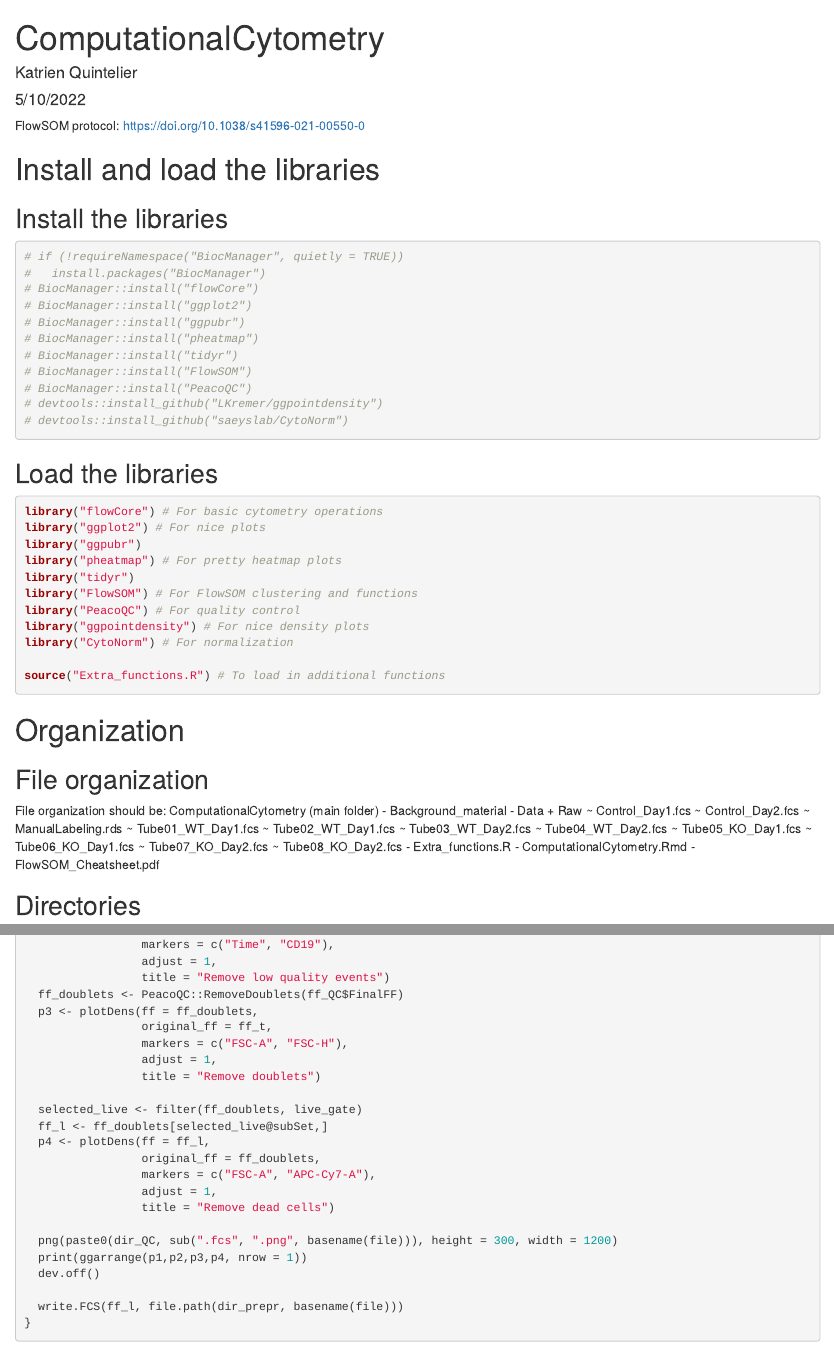
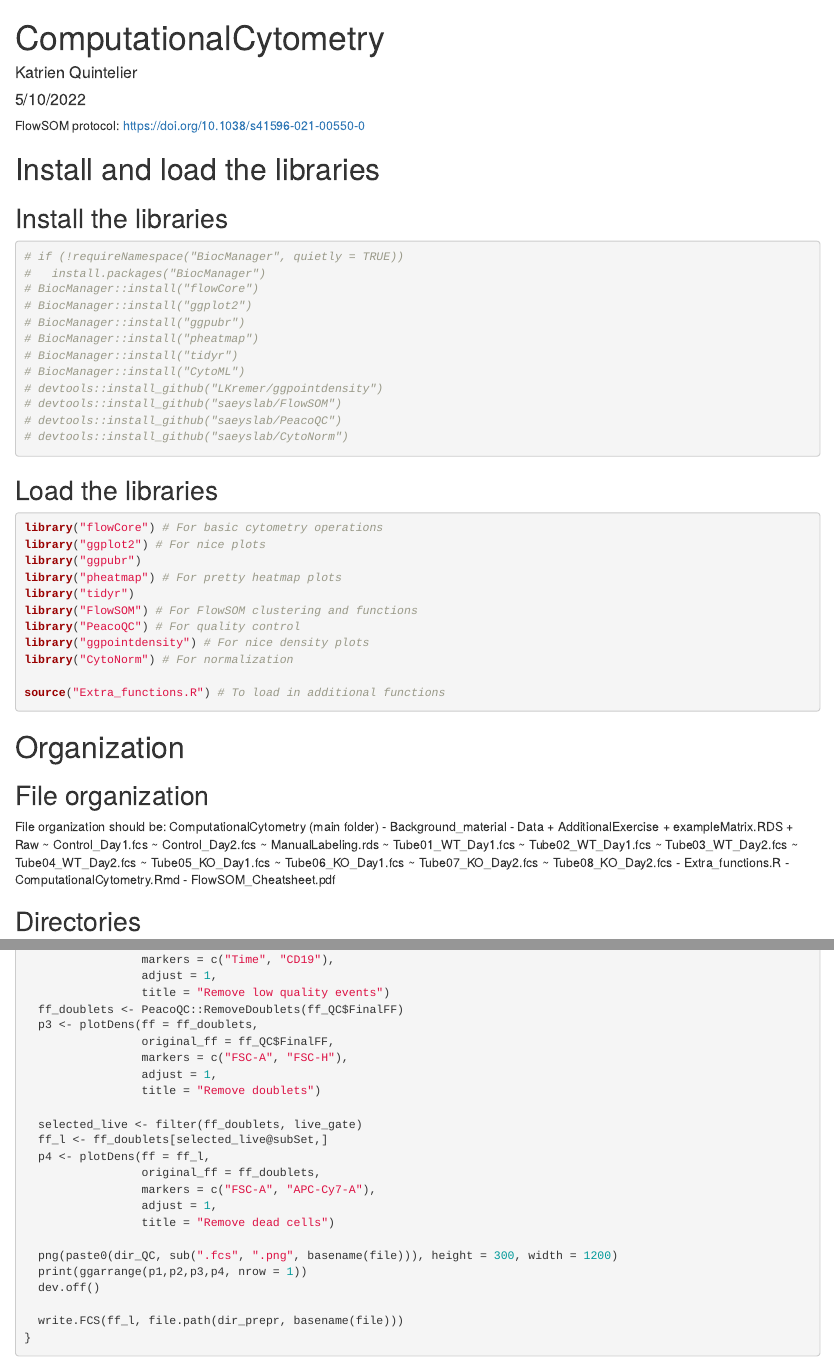
Before and after one commit to saeyslab/ComputationalCytometry, an R Markdown document (ComputationalCytometry.Rmd): the page in a window 1100 px wide, from its top, and a second part further down, joined at a grey line. Rendered offline with R 4.5, knitr and Pandoc, with nearby package versions; some code elsewhere in the file could not run offline.

Commit message:
Corrected small issue in QC plots in preprocessing loop, added CytoML in libraries, Updated file organization

````diff
--- a/ComputationalCytometry.Rmd
+++ b/ComputationalCytometry.Rmd
@@ -19,9 +19,10 @@ FlowSOM protocol: https://doi.org/10.1038/s41596-021-00550-0
 # BiocManager::install("ggpubr")
 # BiocManager::install("pheatmap")
 # BiocManager::install("tidyr")
-# BiocManager::install("FlowSOM")
-# BiocManager::install("PeacoQC")
+# BiocManager::install("CytoML")
 # devtools::install_github("LKremer/ggpointdensity")
+# devtools::install_github("saeyslab/FlowSOM")
+# devtools::install_github("saeyslab/PeacoQC")
 # devtools::install_github("saeyslab/CytoNorm")
 ```
 
@@ -47,6 +48,8 @@ File organization should be:
 ComputationalCytometry (main folder)
 - Background_material
 - Data
+  + AdditionalExercise
+  + exampleMatrix.RDS
   + Raw
     ~ Control_Day1.fcs
     ~ Control_Day2.fcs
@@ -221,7 +224,7 @@ for (file in files){
                  title = "Remove low quality events")
   ff_doublets <- PeacoQC::RemoveDoublets(ff_QC$FinalFF)
   p3 <- plotDens(ff = ff_doublets,
-                 original_ff = ff_t,
+                 original_ff = ff_QC$FinalFF,
                  markers = c("FSC-A", "FSC-H"),
                  adjust = 1,
                  title = "Remove doublets")
````
Also changed, not shown: ComputationalCytometry.Rmd (2 more changed lines).
